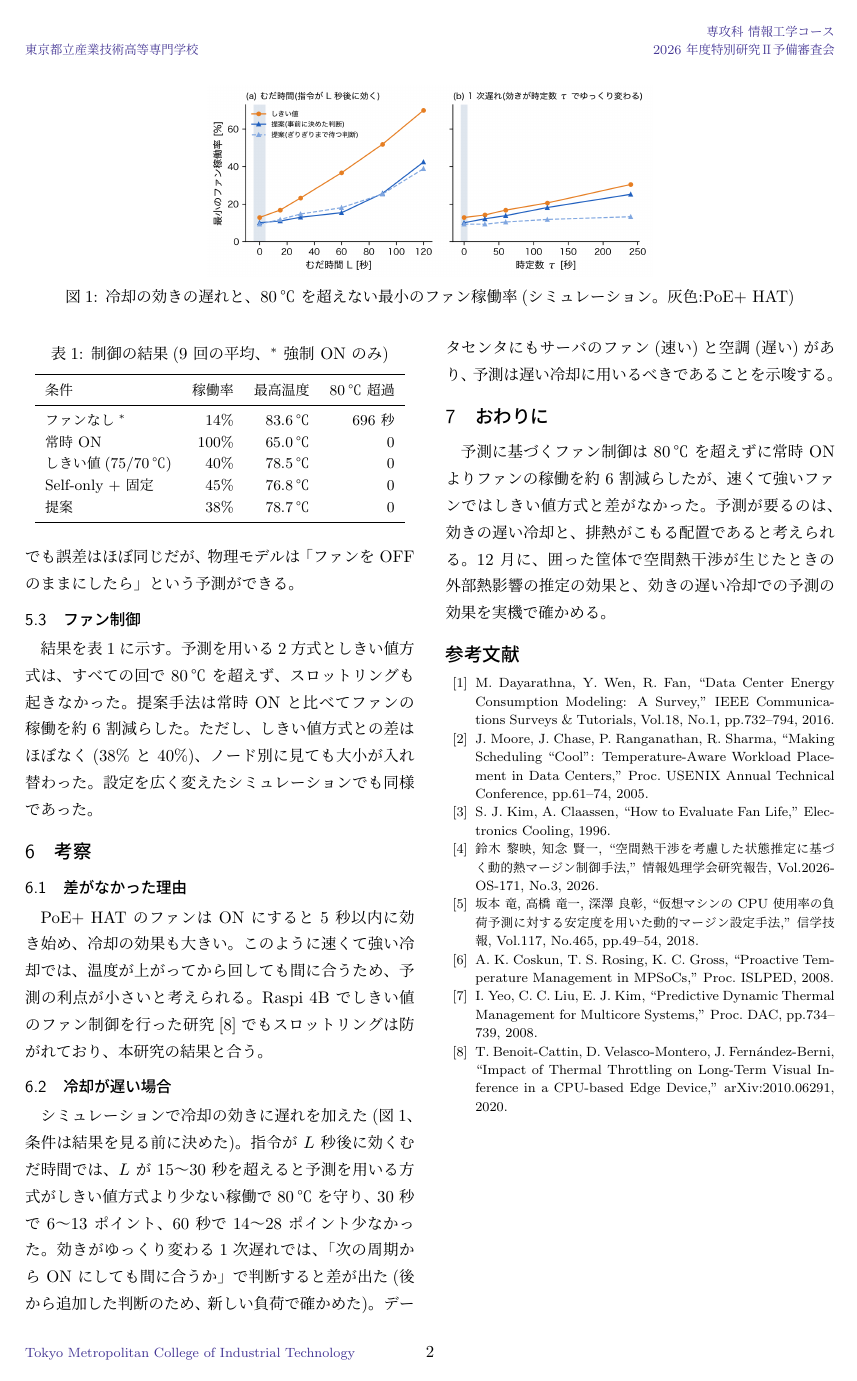
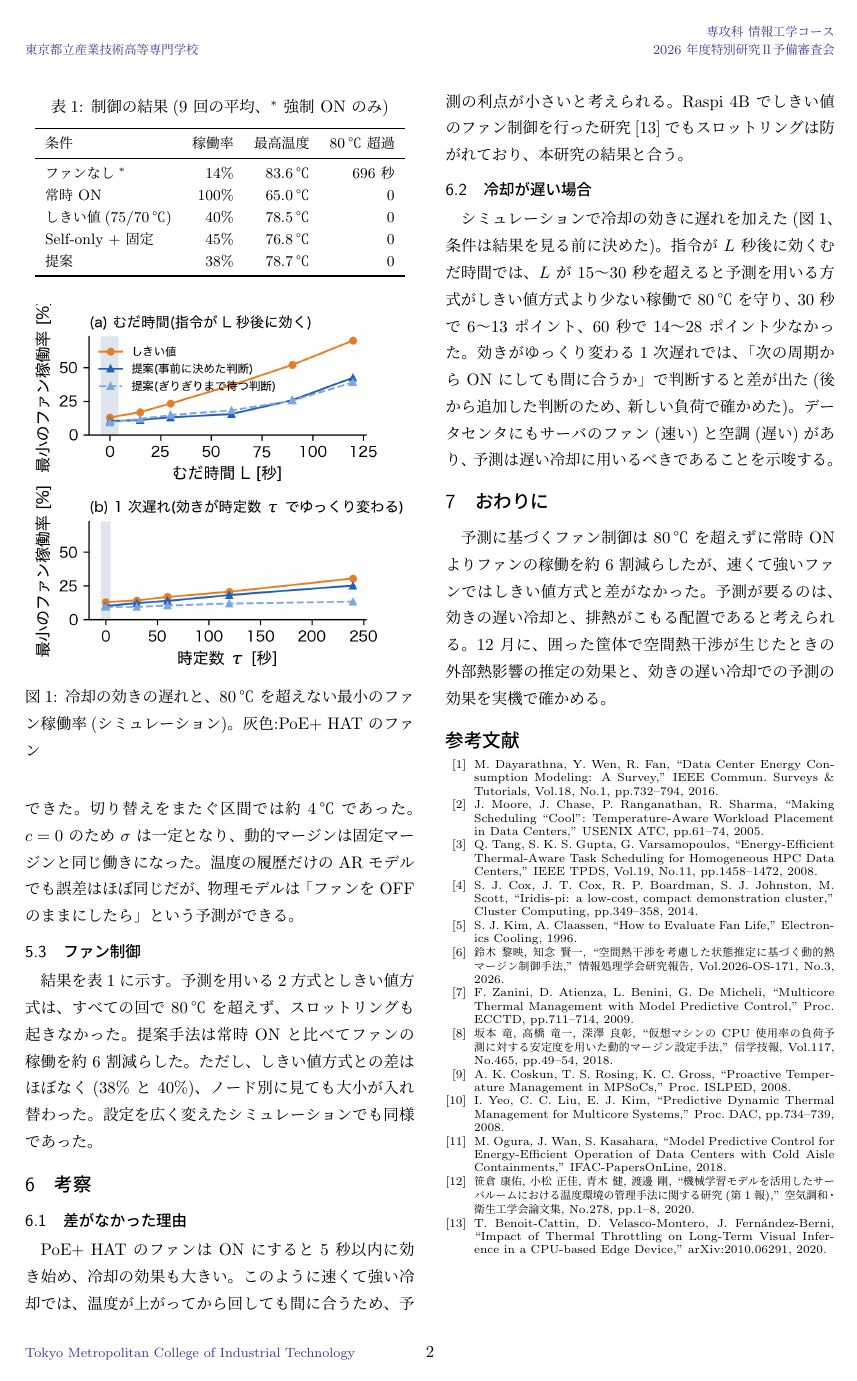
Before and after one commit to Laur3121/edge-thermal-control, a LaTeX CV (thesis/resume/resume2.tex): page 2 of 2. Compiled offline with upLaTeX and dvipdfmx.

Commit message:
レジュメ 2 ページ版:文献を 13 本に戻す、遅い冷却の図を 1 段の幅の縦 2 段にして大きく
Co-Authored-By: Claude Opus 5.5 <noreply@anthropic.com>

```diff
--- a/thesis/resume/resume2.tex
+++ b/thesis/resume/resume2.tex
@@ -70,8 +70,3 @@
 \large{指導教員 知念賢一教授}
 \vspace{10pt}
 }]
-% figure* は定義したページの次のページの上に出るので、冒頭に置く
-\begin{figure*}[tb]
-  \centering
-  \includegraphics[width=0.55\textwidth]{fig_slow_cooling.png}
-  \caption{冷却の効きの遅れと、80\,℃ を超えない最小のファン稼働率(シミュレーション。灰色:PoE+ HAT)}
@@ -132,6 +125,13 @@ A だけに2コアの負荷を 10 分かけると、A は 21.3\,℃ 上がった
   \end{tabular}
 \end{table}
 
+\begin{figure}[tb]
+  \centering
+  \includegraphics[width=\columnwidth]{fig_slow_cooling_col.png}
+  \caption{冷却の効きの遅れと、80\,℃ を超えない最小のファン稼働率(シミュレーション)。灰色:PoE+ HAT のファン}
+  \label{fig:slow}
+\end{figure}
+
 \section{考察}
 \subsection{差がなかった理由}
 PoE+ HAT のファンは ON にすると 5 秒以内に効き始め、冷却の効果も大きい。このように速くて強い冷却では、温度が上がってから回しても間に合うため、予測の利点が小さいと考えられる。Raspi 4B でしきい値のファン制御を行った研究\cite{benoit}でもスロットリングは防がれており、本研究の結果と合う。
@@ -142,16 +142,21 @@ PoE+ HAT のファンは ON にすると 5 秒以内に効き始め、冷却の
 \section{おわりに}
 予測に基づくファン制御は 80\,℃ を超えずに常時 ON よりファンの稼働を約 6 割減らしたが、速くて強いファンではしきい値方式と差がなかった。予測が要るのは、効きの遅い冷却と、排熱がこもる配置であると考えられる。12 月に、囲った筐体で空間熱干渉が生じたときの外部熱影響の推定の効果と、効きの遅い冷却での予測の効果を実機で確かめる。
 
-\footnotesize{
+\scriptsize{
 \begin{thebibliography}{99}
   \setlength{\itemsep}{0pt}
-  \bibitem{dayarathna} M. Dayarathna, Y. Wen, R. Fan, ``Data Center Energy Consumption Modeling: A Survey,'' IEEE Communications Surveys \& Tutorials, Vol.18, No.1, pp.732--794, 2016.
-  \bibitem{moore} J. Moore, J. Chase, P. Ranganathan, R. Sharma, ``Making Scheduling ``Cool'': Temperature-Aware Workload Placement in Data Centers,'' Proc. USENIX Annual Technical Conference, pp.61--74, 2005.
+  \bibitem{dayarathna} M. Dayarathna, Y. Wen, R. Fan, ``Data Center Energy Consumption Modeling: A Survey,'' IEEE Commun. Surveys \& Tutorials, Vol.18, No.1, pp.732--794, 2016.
+  \bibitem{moore} J. Moore, J. Chase, P. Ranganathan, R. Sharma, ``Making Scheduling ``Cool'': Temperature-Aware Workload Placement in Data Centers,'' USENIX ATC, pp.61--74, 2005.
+  \bibitem{tang} Q. Tang, S. K. S. Gupta, G. Varsamopoulos, ``Energy-Efficient Thermal-Aware Task Scheduling for Homogeneous HPC Data Centers,'' IEEE TPDS, Vol.19, No.11, pp.1458--1472, 2008.
+  \bibitem{iridis} S. J. Cox, J. T. Cox, R. P. Boardman, S. J. Johnston, M. Scott, ``Iridis-pi: a low-cost, compact demonstration cluster,'' Cluster Computing, pp.349--358, 2014.
   \bibitem{kim} S. J. Kim, A. Claassen, ``How to Evaluate Fan Life,'' Electronics Cooling, 1996.
   \bibitem{ipsj} 鈴木 黎映, 知念 賢一, ``空間熱干渉を考慮した状態推定に基づく動的熱マージン制御手法,'' 情報処理学会研究報告, Vol.2026-OS-171, No.3, 2026.
+  \bibitem{zanini} F. Zanini, D. Atienza, L. Benini, G. De Micheli, ``Multicore Thermal Management with Model Predictive Control,'' Proc. ECCTD, pp.711--714, 2009.
   \bibitem{sakamoto} 坂本 竜, 高橋 竜一, 深澤 良彰, ``仮想マシンの CPU 使用率の負荷予測に対する安定度を用いた動的マージン設定手法,'' 信学技報, Vol.117, No.465, pp.49--54, 2018.
   \bibitem{coskun} A. K. Coskun, T. S. Rosing, K. C. Gross, ``Proactive Temperature Management in MPSoCs,'' Proc. ISLPED, 2008.
   \bibitem{yeo} I. Yeo, C. C. Liu, E. J. Kim, ``Predictive Dynamic Thermal Management for Multicore Systems,'' Proc. DAC, pp.734--739, 2008.
+  \bibitem{ogura} M. Ogura, J. Wan, S. Kasahara, ``Model Predictive Control for Energy-Efficient Operation of Data Centers with Cold Aisle Containments,'' IFAC-PapersOnLine, 2018.
+  \bibitem{sasakura} 笹倉 康佑, 小松 正佳, 青木 健, 渡邊 剛, ``機械学習モデルを活用したサーバルームにおける温度環境の管理手法に関する研究(第1報),'' 空気調和・衛生工学会論文集, No.278, pp.1--8, 2020.
   \bibitem{benoit} T. Benoit-Cattin, D. Velasco-Montero, J. Fern\'{a}ndez-Berni, ``Impact of Thermal Throttling on Long-Term Visual Inference in a CPU-based Edge Device,'' arXiv:2010.06291, 2020.
 \end{thebibliography}
 }
```
Also changed, not shown: thesis/figures/fig_slow_cooling_col.png (added), thesis/resume/resume2.tex (8 more changed lines), 2 other files.
